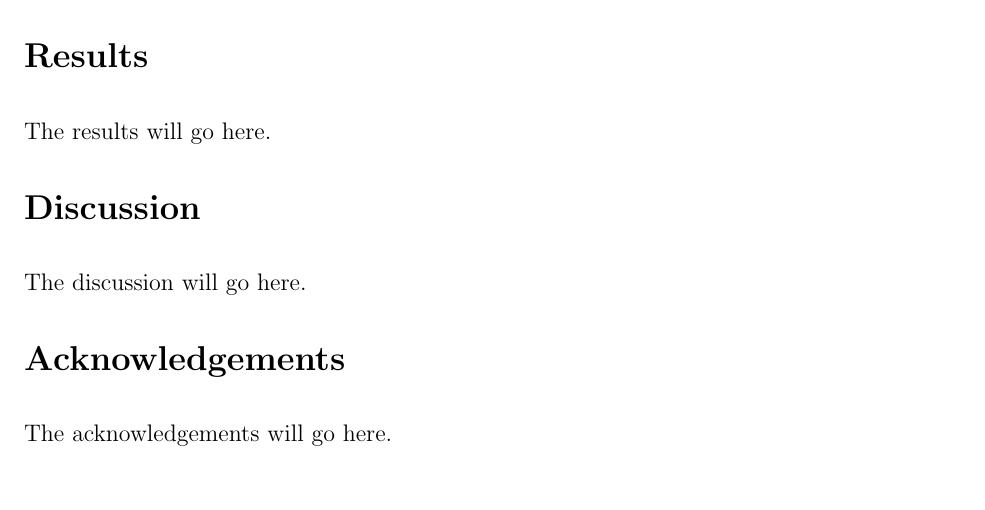
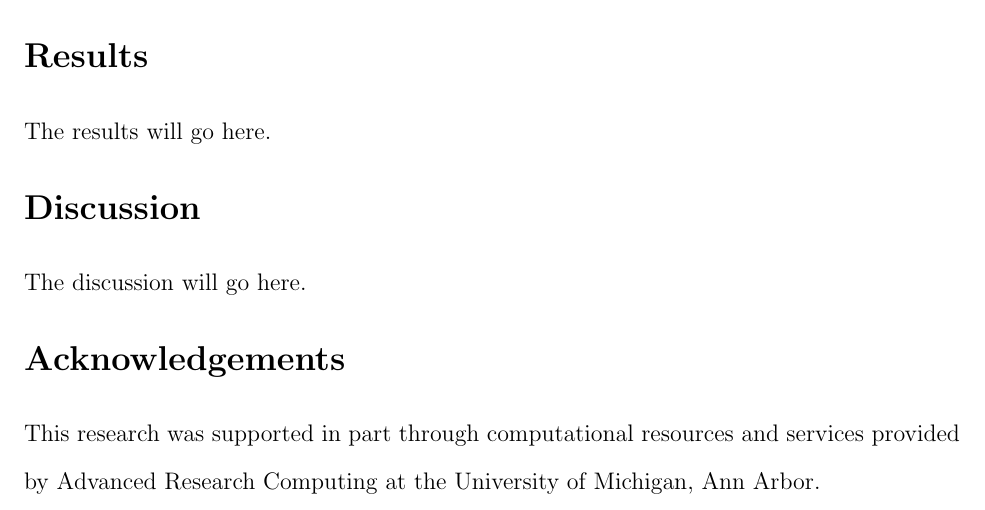
Before and after one commit to redcurry/mc3, a LaTeX document (mc3.tex): part of page 3 of 3, cut so that both start at the same text. Compiled offline with pdfLaTeX.

Commit message:
Acknowledge ARC (Flux)

```diff
--- a/mc3.tex
+++ b/mc3.tex
@@ -85,6 +85,9 @@ The discussion will go here.
 
 \section*{Acknowledgements}
 
-The acknowledgements will go here.
+This research was supported in part through computational resources
+and services provided by Advanced Research Computing
+at the University of Michigan, Ann Arbor.
+
 
 \end{document}
```
